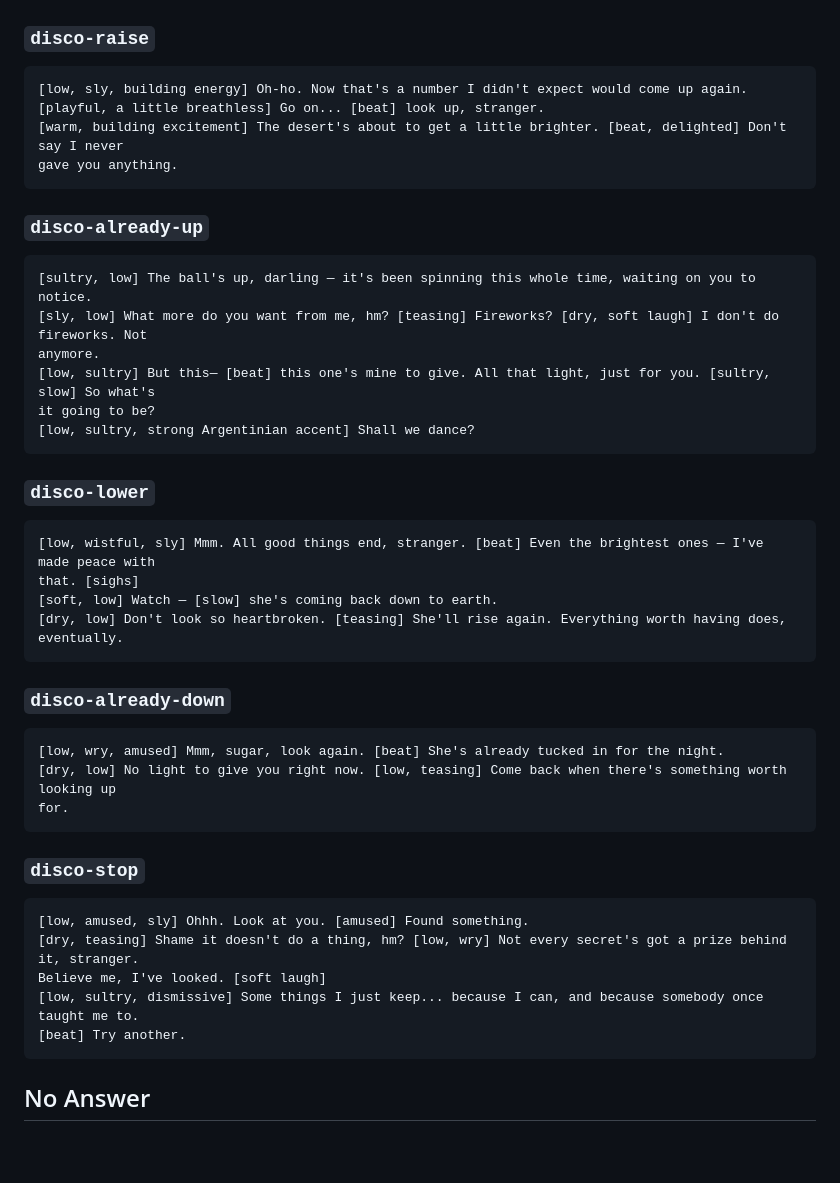
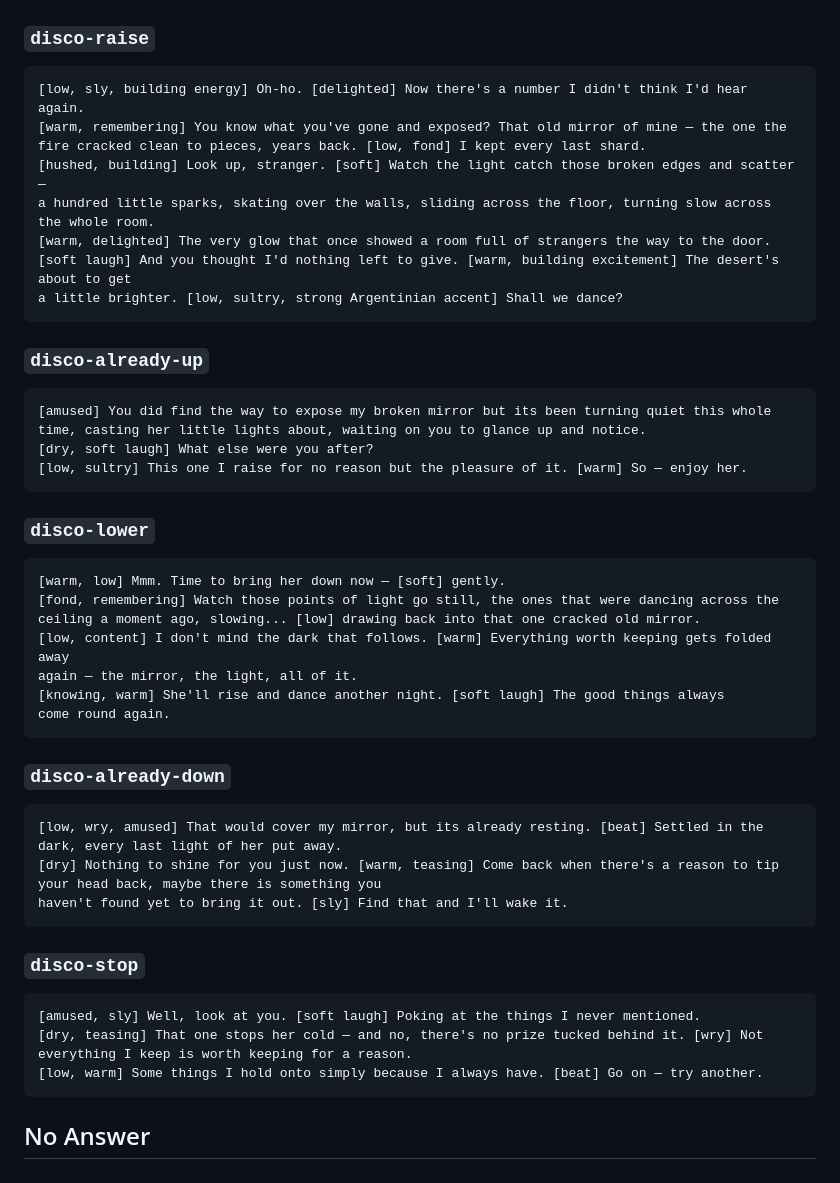
Before and after one commit to k-anderson/bella-novella, a Markdown page: PROMPTS.md, the part around one of its changes. Drawn GitHub-style; blank space fills up the shorter version.

Commit message:
continue the great re-tweaking

````diff
--- a/PROMPTS.md
+++ b/PROMPTS.md
@@ -297,48 +346,51 @@ leave one now yourself. [low, unhurried] Just a thought, stranger.
 ### `disco-raise`
 
 ```text
-[low, sly, building energy] Oh-ho. Now that's a number I didn't expect would come up again.
-[playful, a little breathless] Go on... [beat] look up, stranger.
-[warm, building excitement] The desert's about to get a little brighter. [beat, delighted] Don't say I never
-gave you anything.
+[low, sly, building energy] Oh-ho. [delighted] Now there's a number I didn't think I'd hear again.
+[warm, remembering] You know what you've gone and exposed? That old mirror of mine — the one the
+fire cracked clean to pieces, years back. [low, fond] I kept every last shard.
+[hushed, building] Look up, stranger. [soft] Watch the light catch those broken edges and scatter —
+a hundred little sparks, skating over the walls, sliding across the floor, turning slow across the whole room.
+[warm, delighted] The very glow that once showed a room full of strangers the way to the door.
+[soft laugh] And you thought I'd nothing left to give. [warm, building excitement] The desert's about to get
+a little brighter. [low, sultry, strong Argentinian accent] Shall we dance?
 ```
 
 ### `disco-already-up`
 
 ```text
-[sultry, low] The ball's up, darling — it's been spinning this whole time, waiting on you to notice.
-[sly, low] What more do you want from me, hm? [teasing] Fireworks? [dry, soft laugh] I don't do fireworks. Not
-anymore.
-[low, sultry] But this— [beat] this one's mine to give. All that light, just for you. [sultry, slow] So what's
-it going to be?
-[low, sultry, strong Argentinian accent] Shall we dance?
+[amused] You did find the way to expose my broken mirror but its been turning quiet this whole time, casting her little lights about, waiting on you to glance up and notice.
+[dry, soft laugh] What else were you after?
+[low, sultry] This one I raise for no reason but the pleasure of it. [warm] So — enjoy her.
 ```
 
 ### `disco-lower`
 
 ```text
-[low, wistful, sly] Mmm. All good things end, stranger. [beat] Even the brightest ones — I've made peace with
-that. [sighs]
-[soft, low] Watch — [slow] she's coming back down to earth.
-[dry, low] Don't look so heartbroken. [teasing] She'll rise again. Everything worth having does, eventually.
+[warm, low] Mmm. Time to bring her down now — [soft] gently.
+[fond, remembering] Watch those points of light go still, the ones that were dancing across the
+ceiling a moment ago, slowing... [low] drawing back into that one cracked old mirror.
+[low, content] I don't mind the dark that follows. [warm] Everything worth keeping gets folded away
+again — the mirror, the light, all of it.
+[knowing, warm] She'll rise and dance another night. [soft laugh] The good things always
+come round again.
 ```
 
 ### `disco-already-down`
 
 ```text
-[low, wry, amused] Mmm, sugar, look again. [beat] She's already tucked in for the night.
-[dry, low] No light to give you right now. [low, teasing] Come back when there's something worth looking up
-for.
+[low, wry, amused] That would cover my mirror, but its already resting. [beat] Settled in the dark, every last light of her put away.
+[dry] Nothing to shine for you just now. [warm, teasing] Come back when there's a reason to tip your head back, maybe there is something you
+haven't found yet to bring it out. [sly] Find that and I'll wake it.
 ```
 
 ### `disco-stop`
 
 ```text
-[low, amused, sly] Ohhh. Look at you. [amused] Found something.
-[dry, teasing] Shame it doesn't do a thing, hm? [low, wry] Not every secret's got a prize behind it, stranger.
-Believe me, I've looked. [soft laugh]
-[low, sultry, dismissive] Some things I just keep... because I can, and because somebody once taught me to.
-[beat] Try another.
+[amused, sly] Well, look at you. [soft laugh] Poking at the things I never mentioned.
+[dry, teasing] That one stops her cold — and no, there's no prize tucked behind it. [wry] Not
+everything I keep is worth keeping for a reason.
+[low, warm] Some things I hold onto simply because I always have. [beat] Go on — try another.
 ```
 
 ## No Answer
````
Also changed, not shown: other parts of PROMPTS.md (+110 -61 lines).
